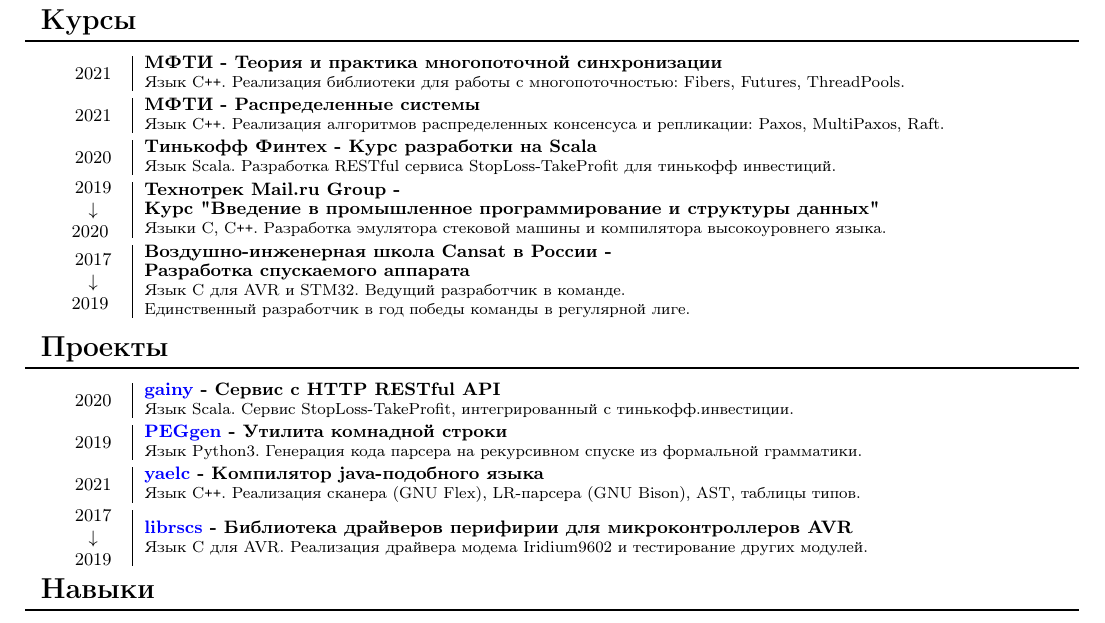
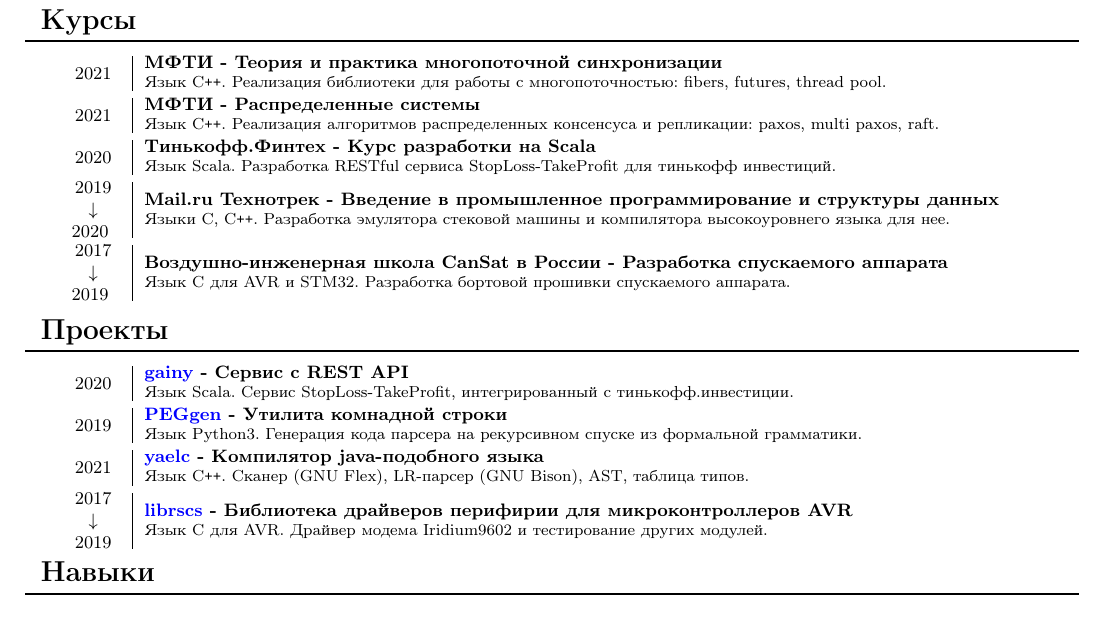
Before and after one commit to InversionSpaces/resume, a LaTeX CV (resume.tex): part of the page, cut so that both start at the same text. Compiled offline with pdfLaTeX.

Commit message:
translation

```diff
--- a/resume.tex
+++ b/resume.tex
@@ -101,79 +113,77 @@
 
         \vspace{.1cm}
 
-        \entry {Июль 2021}
-        {Летняя школа Слон в Пущино - Волонтер-преподаватель}
-        {Проведение курсов:
+        \entry {\ru{Июль}\en{July} 2021}
+        {\ru{Летняя школа Слон в Пущино}\en{Summer school <<Slon>> in Pushchino} - \ru{Волонтер-преподаватель}\en{Volunteer-tutor}}
+        {\ru{Проведение курсов}\en{Courses taught}:
         	\begin{itemize}
-        		\item Формальные языки.
-        		\item Математическая логика.
+        		\item \ru{Формальные языки}\en{Formal languages}.
+        		\item \ru{Математическая логика}\en{Mathematical logic}.
         	\end{itemize}
     	}
 
-    \section{Курсы}
+    \section{\ru{Курсы}\en{Courses}}
     \entry {2021
         }
-        {МФТИ - Теория и практика многопоточной синхронизации }
-        { Язык C\texttt{++}. Реализация библиотеки для работы с многопоточностью: Fibers, Futures, ThreadPools.  }
+        {\ru{МФТИ}\en{MIPT} - \ru{Теория и практика многопоточной синхронизации}\en{Concurrency course} }
+        {\ru{Язык C\texttt{++}}\en{C\texttt{++}}. \ru{Реализация библиотеки для работы с многопоточностью}\en{Implementation of simple concurrency library}: fibers, futures, thread pool.  }
 
     \vspace{.1cm}
 
     \entry {2021
         }
-        {МФТИ - Распределенные системы }
-        { Язык C\texttt{++}. Реализация алгоритмов распределенных консенсуса и репликации: Paxos, MultiPaxos, Raft.  }
+        {\ru{МФТИ}\en{MIPT} - \ru{Распределенные системы}\en{Distributed systems} }
+        {\ru{Язык C\texttt{++}}\en{C\texttt{++}}. \ru{Реализация алгоритмов распределенных консенсуса и репликации}\en{Implementation of distributed consensus and replication algorithms}: paxos, multi paxos, raft.  }
 
     \vspace{.1cm}
 
     \entry {2020
        %\href {https://github.com/InversionSpaces/problems} {Репозиторий}
         }
-        {Тинькофф Финтех - Курс разработки на Scala }
-        { Язык Scala. Разработка RESTful сервиса StopLoss-TakeProfit для тинькофф инвестиций. }
+        {\ru{Тинькофф.Финтех}\en{Tinkoff.Fintech} - \ru{Курс разработки на Scala}\en{Scala development course} }
+        { \ru{Язык Scala}\en{Scala}. \ru{Разработка RESTful сервиса StopLoss-TakeProfit для тинькофф инвестиций}\en{Impementation of StopLoss-TakeProfit service integrated with tinkoff.investments}. }
 
     \vspace{.1cm}
 
     \entry {\interval{2019}{2020}
    %\href {https://github.com/InversionSpaces/problems} {Репозиторий}
     }
-    {Технотрек Mail.ru Group - \\
-    Курс "Введение в промышленное программирование и структуры данных"}
-    { Языки C, C\texttt{++}. Разработка эмулятора стековой машины и компилятора высокоуровнего языка. }
+    {Mail.ru \ru{Технотрек} - \ru{Введение в промышленное программирование и структуры данных}\en{Introduction to production programming and data structures}}
+    { \ru{Языки C, C\texttt{++}}\en{C, C\texttt{++}}. \ru{Разработка эмулятора стековой машины и компилятора высокоуровнего языка для нее}\en{Implementation of stack machine emulator and high-level language compiler for it}.}
 
     \vspace{.1cm}
 
     \entry {\interval{2017}{2019}
    %\href {https://github.com/Gravifarsh/FreyaCode} {Репозиторий}
     }
-    {Воздушно-инженерная школа Cansat в России - \\
-    Разработка спускаемого аппарата}
-    { Язык C для AVR и STM32. Ведущий разработчик в команде. \\ Единственный разработчик в год победы команды в регулярной лиге. }
+    {\ru{Воздушно-инженерная школа CanSat в России}\en{Air engineering school in Russia} - \ru{Разработка спускаемого аппарата}\en{Sounding rocket payload development}}
+    { \ru{Язык C для AVR и STM32}\en{C for AVR and STM32}. \ru{Разработка бортовой прошивки спускаемого аппарата}\en{Development of on-board firmware and peripheral drivers}. }
 
     \vspace{.1cm}
 
-    \section{Проекты}
+    \section{\ru{Проекты}\en{Projects}}
 
     \entry {2020}
-    {\href {https://gitlab.com/Inversion/gainy}{gainy} - Сервис с HTTP RESTful API}
-    { Язык Scala. Cервис StopLoss-TakeProfit, интегрированный с тинькофф.инвестиции. }
+    {\href {https://gitlab.com/Inversion/gainy}{gainy} - \ru{Сервис с REST API}\en{Service with REST API}}
+    { \ru{Язык Scala}\en{Scala}. \ru{Cервис StopLoss-TakeProfit, интегрированный с тинькофф.инвестиции}\en{StopLoss-TakeProfit service integrated with tinkoff.investments}. }
 
     \vspace{.1cm}
 
     \entry {2019}
-    {\href {https://github.com/InversionSpaces/PEGgen}{PEGgen} - Утилита комнадной строки}
-    { Язык Python3. Генерация кода парсера на рекурсивном спуске из формальной грамматики.}
+    {\href {https://github.com/InversionSpaces/PEGgen}{PEGgen} - \ru{Утилита комнадной строки}\en{Command line utility}}
+    { \ru{Язык Python3}\en{Python3}. \ru{Генерация кода парсера на рекурсивном спуске из формальной грамматики}\en{Generation of recursive descent parser from formal grammar}.}
 
     \vspace{.1cm}
 
     \entry {2021}
-    {\href {https://gitlab.com/Inversion/yaelc} {yaelc} - Компилятор java-подобного языка}
-    { Язык C\texttt{++}. Реализация сканера (GNU Flex), LR-парсера (GNU Bison), AST, таблицы типов. }
+    {\href {https://gitlab.com/Inversion/yaelc} {yaelc} - \ru{Компилятор java-подобного языка}\en{Compiler of java-like language}}
+    { \ru{Язык C\texttt{++}}\en{C\texttt{++}}. \ru{Сканер (GNU Flex), LR-парсер (GNU Bison), AST, таблица типов}\en{Scanner (GNU Flex), LR-parser (GNU Bison), AST, type table}.}
 
     \vspace{.1cm}
 
     \entry {\interval{2017}{2019}}
-    {\href {https://github.com/cansat-rsce/librscs} {librscs} - Библиотека драйверов перифирии для микроконтроллеров AVR}
-    { Язык C для AVR. Реализация драйвера модема Iridium9602 и тестирование других модулей. }
+    {\href {https://github.com/cansat-rsce/librscs} {librscs} - \ru{Библиотека драйверов перифирии для микроконтроллеров AVR}\en{Peripheral drivers library for AVR}}
+    { \ru{Язык C для AVR}\en{C for AVR}. \ru{Драйвер модема Iridium9602 и тестирование других модулей}\en{Driver for Iridium9602 modem and testing of other modules}. }
 
-    \section{Навыки}
+    \section{\ru{Навыки}\en{Skills}}
     	\begin{tabular}{ >{\bfseries}r | l }
```
Also changed, not shown: resume.pdf (deleted), resume_en.pdf (added), resume_ru.pdf (added), resume.tex (54 more changed lines).
